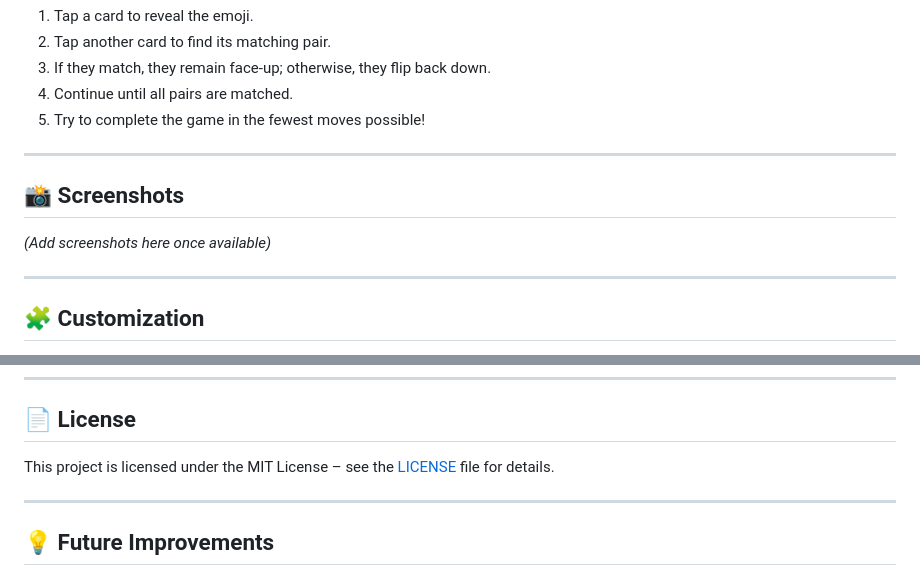
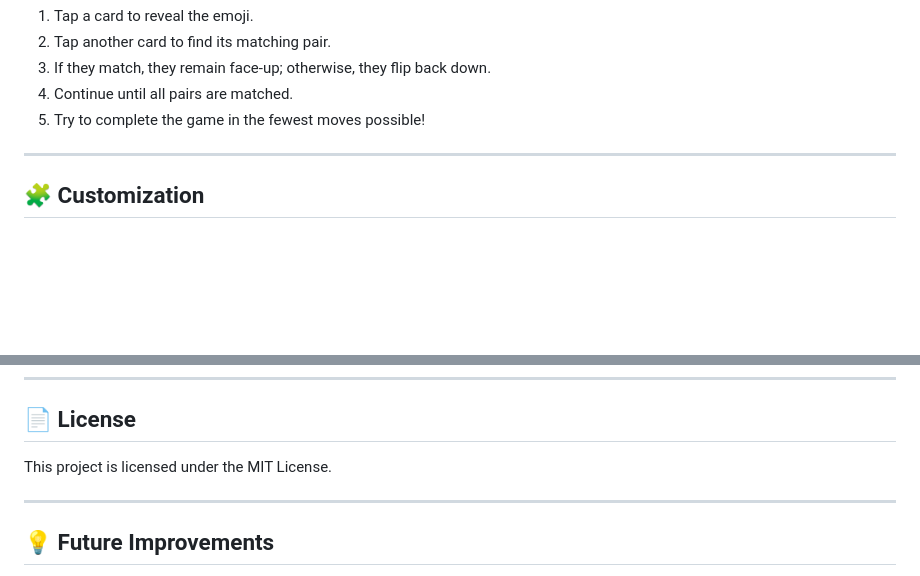
Before and after one commit to bektas-sari/memory_flip, a Markdown page: README.md, 2 parts joined by grey strips. Drawn GitHub-style; blank space fills up the shorter version.

```diff
--- a/README.md
+++ b/README.md
@@ -77,12 +77,6 @@ flutter run -d chrome
 
 ---
 
-## 📸 Screenshots
-
-*(Add screenshots here once available)*
-
----
-
 ## 🧩 Customization
 
 * Change emojis in `base` list inside `main.dart`.
@@ -105,7 +99,7 @@ ORCID: [0000-0001-7290-121X](https://orcid.org/0000-0001-7290-121X)
 
 ## 📄 License
 
-This project is licensed under the MIT License – see the [LICENSE](LICENSE) file for details.
+This project is licensed under the MIT License.
 
 ---
 
```
Also changed, not shown: other parts of README.md (+6 -6 lines).
